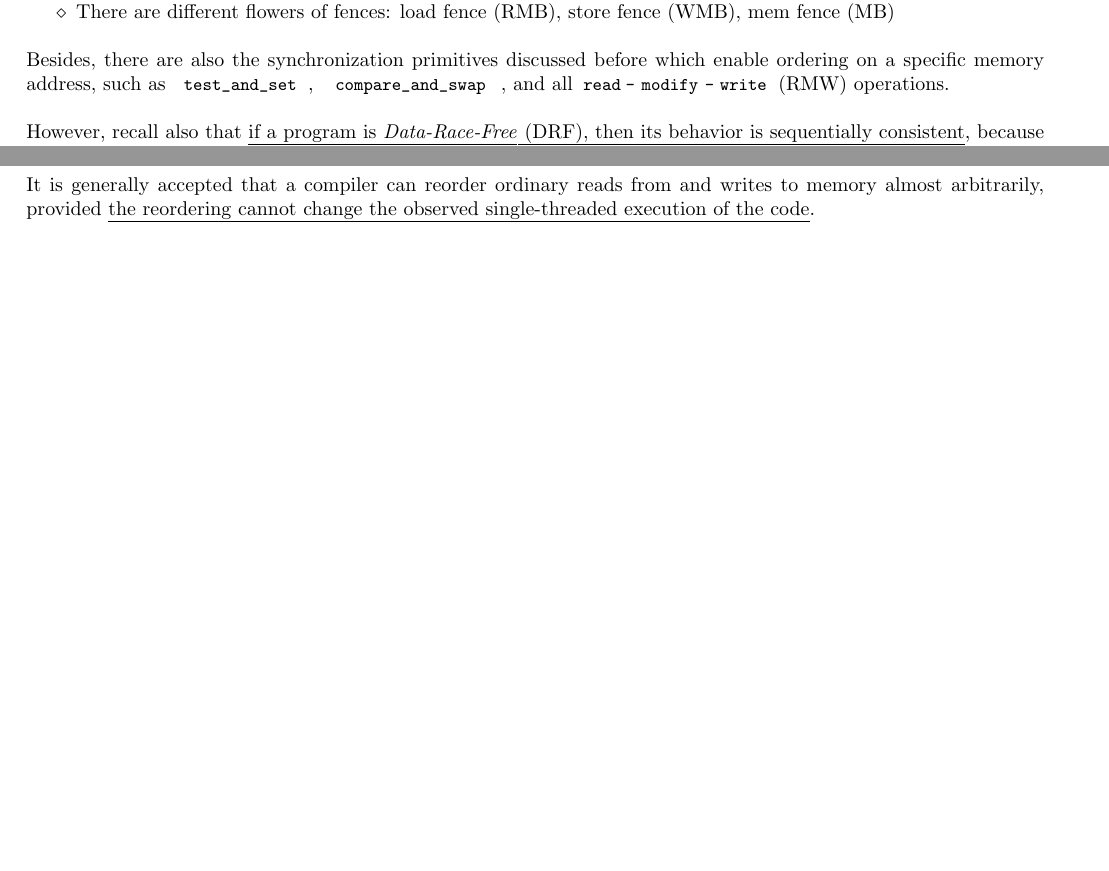
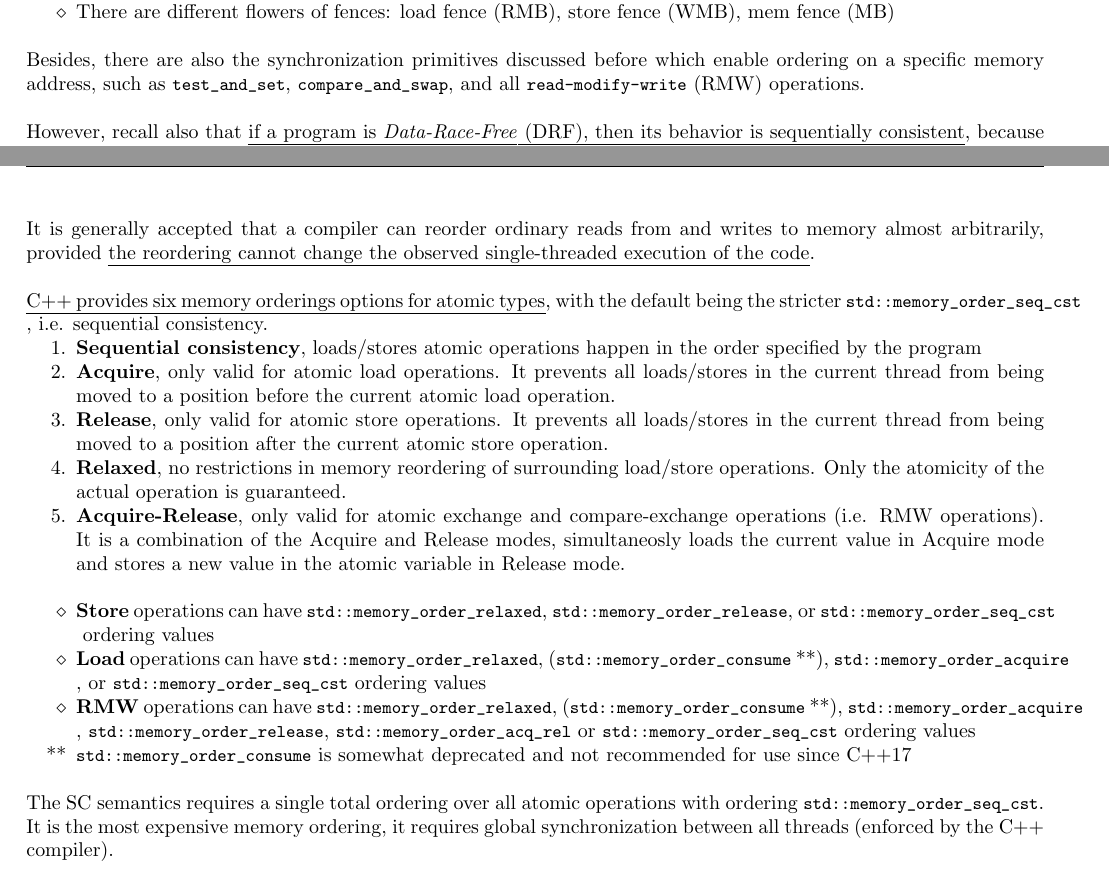
Before and after one commit to frenzis01/UniPi-Notes, a LaTeX thesis (SPM - Parallel and Distributed Systems/main.tex, which reads SPM - Parallel and Distributed Systems/chapters/08.tex): two parts of pages 55 and 56 of 56, joined at a grey line, cut so that both start at the same text, the shorter picture padded with empty space. Compiled offline with pdfLaTeX.

Commit message:
SPM lect 15 ok

```diff
--- a/SPM - Parallel and Distributed Systems/chapters/08.tex
+++ b/SPM - Parallel and Distributed Systems/chapters/08.tex
@@ -574,4 +574,26 @@ We talked about the underlying architecture as the culprit of reordering, but th
 \ul{The \textbf{compiler} may reorder instructions for performance reasons independengly from the low-
 level architectures}.
 
-It is generally accepted that a compiler can reorder ordinary reads from and writes to memory almost arbitrarily, provided \ul{the reordering cannot change the observed single-threaded execution of the code}.
+It is generally accepted that a compiler can reorder ordinary reads from and writes to memory almost arbitrarily, provided \ul{the reordering cannot change the observed single-threaded execution of the code}.\nl
+
+{\ul{C++ provides six memory orderings options for atomic types}, with the default being the stricter \lstinline|std::memory_order_seq_cst|, i.e. sequential consistency.\ns
+\begin{enumerate}
+	\item \textbf{Sequential consistency}, loads/stores atomic operations happen in the order specified by the program
+	\item \textbf{Acquire}, only valid for atomic load operations. It prevents all loads/stores in the current thread from being moved to a position before the current atomic load operation.
+	\item \textbf{Release}, only valid for atomic store operations. It prevents all loads/stores in the current thread from being moved to a position after the current atomic store operation.
+	\item \textbf{Relaxed}, no restrictions in memory reordering of surrounding load/store operations. Only the atomicity of the actual operation is guaranteed.
+	\item \textbf{Acquire-Release}, only valid for atomic exchange and compare-exchange operations (i.e. RMW operations). It is a combination of the Acquire and Release modes, simultaneosly loads the current value in Acquire mode and stores a new value in the atomic variable in Release mode.
+\end{enumerate}}
+
+\begin{itemize}
+	\item \textbf{Store} operations can have \lstinline|std::memory_order_relaxed|, \lstinline|std::memory_order_release|, or
+	      \lstinline|std::memory_order_seq_cst| ordering values
+	\item \textbf{Load} operations can have \lstinline|std::memory_order_relaxed|, (\lstinline|std::memory_order_consume| **),
+	      \lstinline|std::memory_order_acquire|, or \lstinline|std::memory_order_seq_cst| ordering values
+	\item \textbf{RMW} operations can have \lstinline|std::memory_order_relaxed|, (\lstinline|std::memory_order_consume| **),
+	      \lstinline|std::memory_order_acquire|, \lstinline|std::memory_order_release|, \lstinline|std::memory_order_acq_rel| or
+	      \lstinline|std::memory_order_seq_cst| ordering values
+   \item[**] \lstinline|std::memory_order_consume| is somewhat deprecated and not recommended for use since C++17
+\end{itemize}
+
+The SC semantics requires a single total ordering over all atomic operations with ordering \lstinline|std::memory_order_seq_cst|. It is the most expensive memory ordering, it requires global synchronization between all threads (enforced by the C++ compiler).
--- a/SPM - Parallel and Distributed Systems/main.tex
+++ b/SPM - Parallel and Distributed Systems/main.tex
@@ -1,9 +1,11 @@
 % !TEX root =main.tex
 \input{../preamble.tex}
+
 \usepackage{lstfiracode}
 \lstset{
-   style=FiraCodeStyle,   % Use predefined FiraCodeStyle
-   language=C++,
+   % style=FiraCodeStyle,   % Use predefined FiraCodeStyle
+   % basicstyle=\ttfamily,   % Use \ttfamily for source code listings
+   language=C++
    }
 
    \title{Parallel and Distributed Systems - Appunti}
```
Lines whose indentation alone changed are shown as unchanged.
